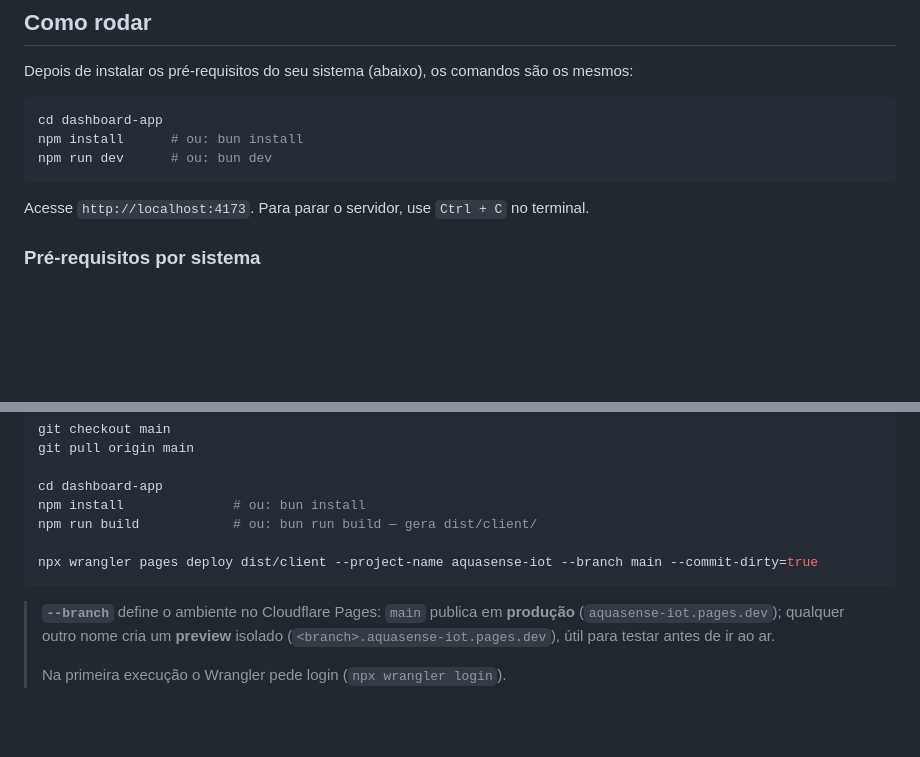
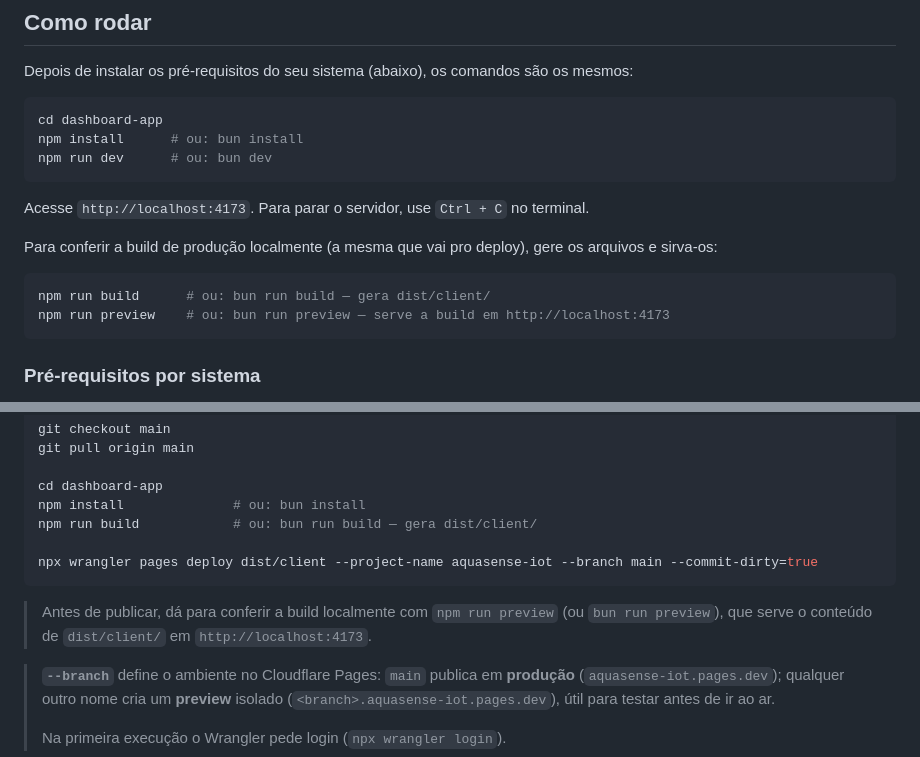
Before and after one commit to Hikaru-0gasawara/IoT-PoolHardWareTest, a Markdown page: dashboard-app/README.md, 2 parts joined by grey strips. GitHub-like rendering; blank space fills up the shorter version.

Commit message:
docs(dashboard): documenta npm run preview para conferir a build (#19)
Adiciona npm run preview (bun run preview) na seção 'Como rodar' e uma
nota na seção Deploy, para servir a build de produção de dist/client/
localmente antes de publicar.

Co-authored-by: Claude <noreply@anthropic.com>

````diff
--- a/dashboard-app/README.md
+++ b/dashboard-app/README.md
@@ -23,6 +23,13 @@ npm run dev      # ou: bun dev
 ```
 
 Acesse `http://localhost:4173`. Para parar o servidor, use `Ctrl + C` no terminal.
+
+Para conferir a build de produção localmente (a mesma que vai pro deploy), gere os arquivos e sirva-os:
+
+```bash
+npm run build      # ou: bun run build — gera dist/client/
+npm run preview    # ou: bun run preview — serve a build em http://localhost:4173
+```
 
 ### Pré-requisitos por sistema
 
@@ -181,6 +188,9 @@ npm run build            # ou: bun run build — gera dist/client/
 npx wrangler pages deploy dist/client --project-name aquasense-iot --branch main --commit-dirty=true
 ```
 
+> Antes de publicar, dá para conferir a build localmente com `npm run preview` (ou `bun run preview`),
+> que serve o conteúdo de `dist/client/` em `http://localhost:4173`.
+
 > **`--branch`** define o ambiente no Cloudflare Pages: `main` publica em **produção** (`aquasense-iot.pages.dev`); qualquer outro nome cria um **preview** isolado (`<branch>.aquasense-iot.pages.dev`), útil para testar antes de ir ao ar.
 >
 > Na primeira execução o Wrangler pede login (`npx wrangler login`).
````
